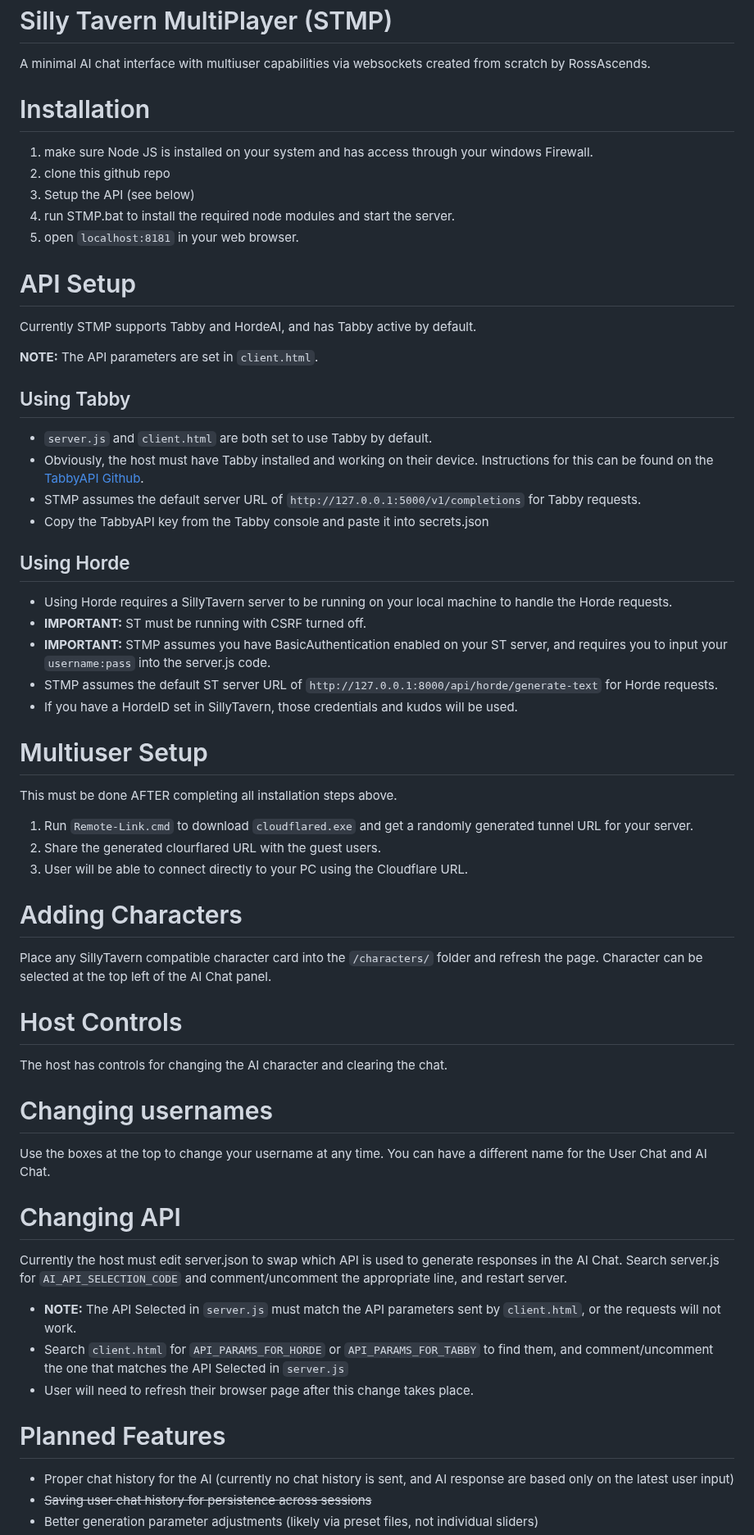
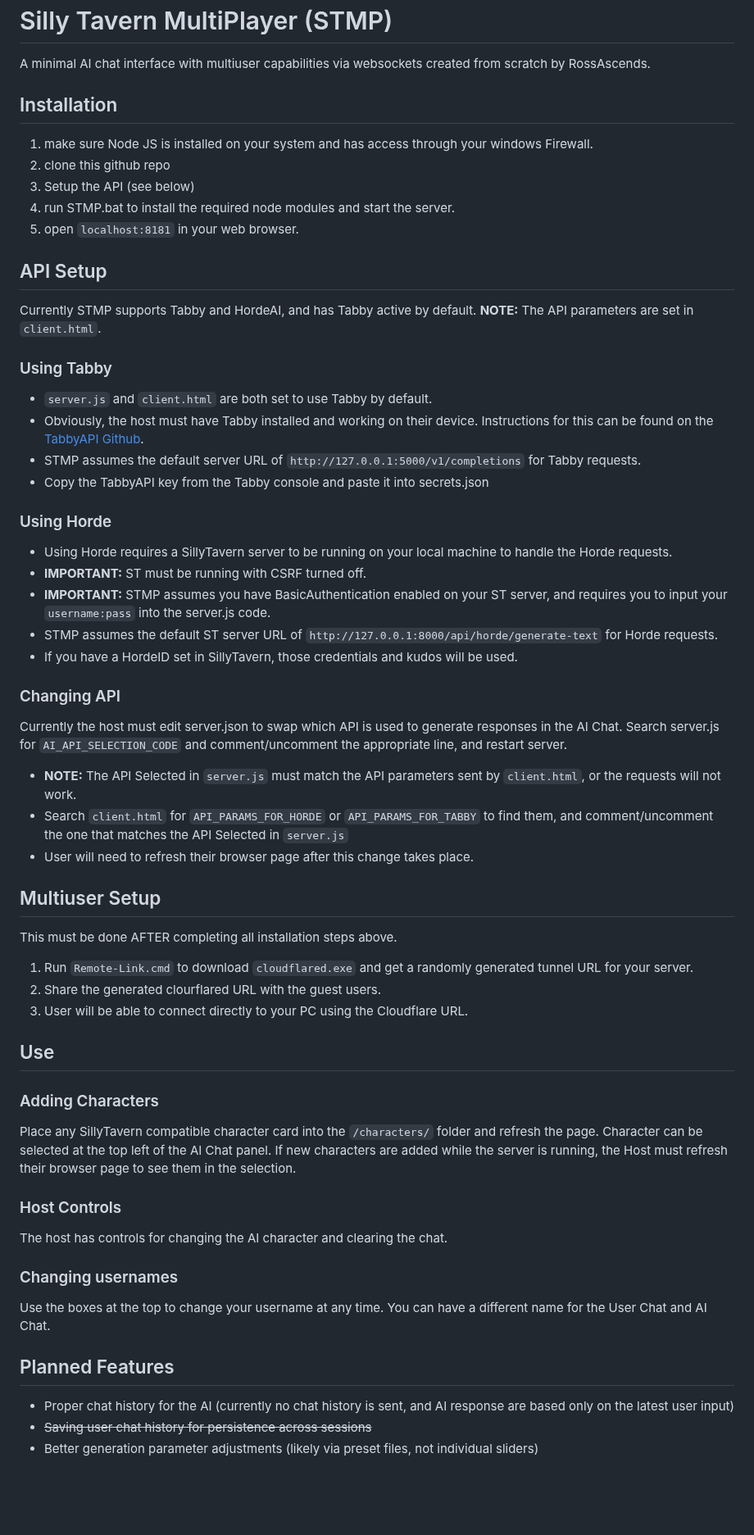
Before and after one commit to RossAscends/STMP, a Markdown page: README.md, the part around the change. Shown at 82% size. GitHub-like rendering; blank space fills up the shorter version.

Commit message:
markdown heiarchy reformat

```diff
--- a/README.md
+++ b/README.md
@@ -2,7 +2,7 @@
 
 A minimal AI chat interface with multiuser capabilities via websockets created from scratch by RossAscends.
 
-# Installation
+## Installation
 
 1. make sure Node JS is installed on your system and has access through your windows Firewall.
 2. clone this github repo
@@ -10,20 +10,19 @@ A minimal AI chat interface with multiuser capabilities via websockets created f
 4. run STMP.bat to install the required node modules and start the server.
 5. open `localhost:8181` in your web browser.
 
-# API Setup
+## API Setup
 
 Currently STMP supports Tabby and HordeAI, and has Tabby active by default.
-
 **NOTE:** The API parameters are set in `client.html`.
 
-## Using Tabby
+### Using Tabby
 
 - `server.js` and `client.html` are both set to use Tabby by default.
 - Obviously, the host must have Tabby installed and working on their device. Instructions for this can be found on the [TabbyAPI Github](https://github.com/theroyallab/tabbyAPI).
 - STMP assumes the default server URL of `http://127.0.0.1:5000/v1/completions` for Tabby requests.
 - Copy the TabbyAPI key from the Tabby console and paste it into secrets.json
 
-## Using Horde
+### Using Horde
 
 - Using Horde requires a SillyTavern server to be running on your local machine to handle the Horde requests.
 - **IMPORTANT:** ST must be running with CSRF turned off.
@@ -31,29 +30,7 @@ Currently STMP supports Tabby and HordeAI, and has Tabby active by default.
 - STMP assumes the default ST server URL of `http://127.0.0.1:8000/api/horde/generate-text` for Horde requests.
 - If you have a HordeID set in SillyTavern, those credentials and kudos will be used.
 
-# Multiuser Setup
-
-This must be done AFTER completing all installation steps above.
-
-1. Run `Remote-Link.cmd` to download `cloudflared.exe` and get a randomly generated tunnel URL for your server.
-2. Share the generated clourflared URL with the guest users.
-3. User will be able to connect directly to your PC using the Cloudflare URL.
-
-# Adding Characters
-
-Place any SillyTavern compatible character card into the `/characters/` folder and refresh the page.
-Character can be selected at the top left of the AI Chat panel.
-
-# Host Controls
-
-The host has controls for changing the AI character and clearing the chat.
-
-# Changing usernames
-
-Use the boxes at the top to change your username at any time.
-You can have a different name for the User Chat and AI Chat.
-
-# Changing API
+### Changing API
 
 Currently the host must edit server.json to swap which API is used to generate responses in the AI Chat.
 Search server.js for `AI_API_SELECTION_CODE` and comment/uncomment the appropriate line, and restart server.
@@ -62,7 +39,32 @@ Search server.js for `AI_API_SELECTION_CODE` and comment/uncomment the appropria
 - Search `client.html` for `API_PARAMS_FOR_HORDE` or `API_PARAMS_FOR_TABBY` to find them, and comment/uncomment the one that matches the API Selected in `server.js`
 - User will need to refresh their browser page after this change takes place.
 
-# Planned Features
+## Multiuser Setup
+
+This must be done AFTER completing all installation steps above.
+
+1. Run `Remote-Link.cmd` to download `cloudflared.exe` and get a randomly generated tunnel URL for your server.
+2. Share the generated clourflared URL with the guest users.
+3. User will be able to connect directly to your PC using the Cloudflare URL.
+
+## Use
+
+### Adding Characters
+
+Place any SillyTavern compatible character card into the `/characters/` folder and refresh the page.
+Character can be selected at the top left of the AI Chat panel.
+If new characters are added while the server is running, the Host must refresh their browser page to see them in the selection.
+
+### Host Controls
+
+The host has controls for changing the AI character and clearing the chat.
+
+### Changing usernames
+
+Use the boxes at the top to change your username at any time.
+You can have a different name for the User Chat and AI Chat.
+
+## Planned Features
 
 - Proper chat history for the AI (currently no chat history is sent, and AI response are based only on the latest user input)
 - ~~Saving user chat history for persistence across sessions~~
```
